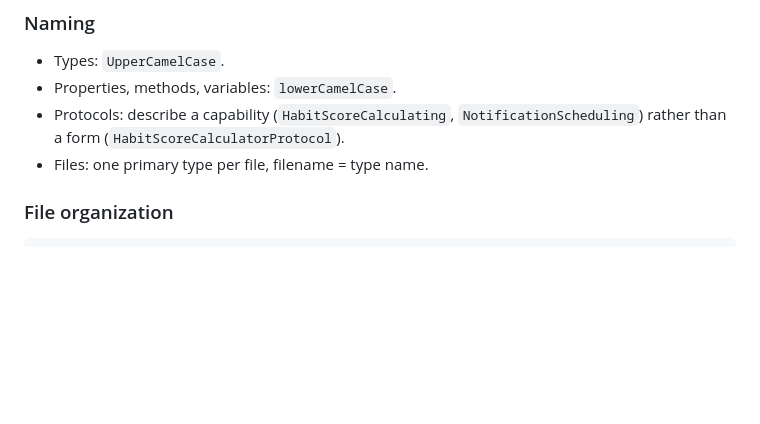
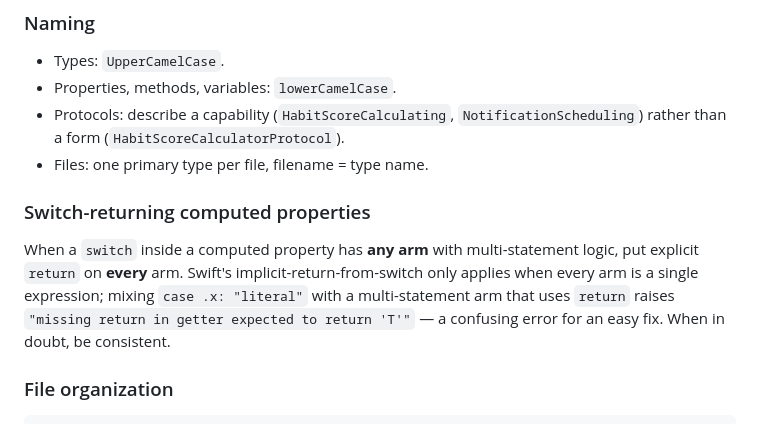
Before and after one commit to scastiel/kado, a Markdown page: CLAUDE.md, the part around the change. Rendered like a GitHub page; blank space fills up the shorter version.

Commit message:
docs(claude): note switch-returning computed property style rule
Co-Authored-By: Claude Opus 4.7 (1M context) <noreply@anthropic.com>

````diff
--- a/CLAUDE.md
+++ b/CLAUDE.md
@@ -156,6 +156,15 @@ zone) when DST behavior is under test. The `TestCalendar` helper in
 - Protocols: describe a capability (`HabitScoreCalculating`,
   `NotificationScheduling`) rather than a form (`HabitScoreCalculatorProtocol`).
 - Files: one primary type per file, filename = type name.
+
+### Switch-returning computed properties
+When a `switch` inside a computed property has **any arm** with
+multi-statement logic, put explicit `return` on **every** arm.
+Swift's implicit-return-from-switch only applies when every arm
+is a single expression; mixing `case .x: "literal"` with a
+multi-statement arm that uses `return` raises
+`"missing return in getter expected to return 'T'"` — a confusing
+error for an easy fix. When in doubt, be consistent.
 
 ### File organization
 ```
````
